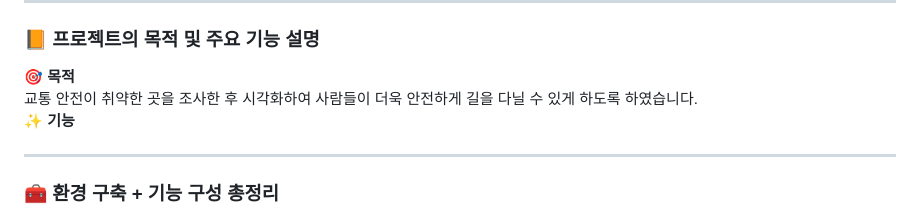
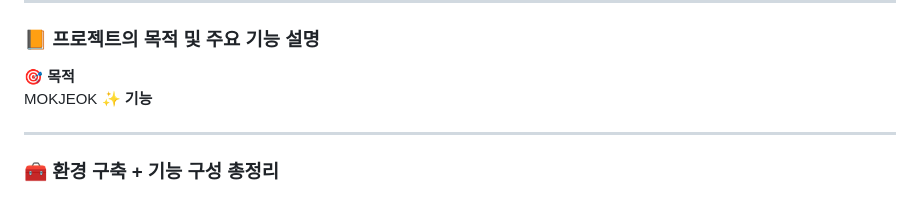
Before and after one commit to gaon0967/KNU_SW_python_project_team_2, a Markdown page: README.md, the part around the change. GitHub-like rendering.

```diff
--- a/README.md
+++ b/README.md
@@ -4,7 +4,7 @@
 ---
 ### 📙 프로젝트의 목적 및 주요 기능 설명
 **🎯 목적**
-교통 안전이 취약한 곳을 조사한 후 시각화하여 사람들이 더욱 안전하게 길을 다닐 수 있게 하도록 하였습니다.
+MOKJEOK
 **✨ 기능**
 
 ---
```
